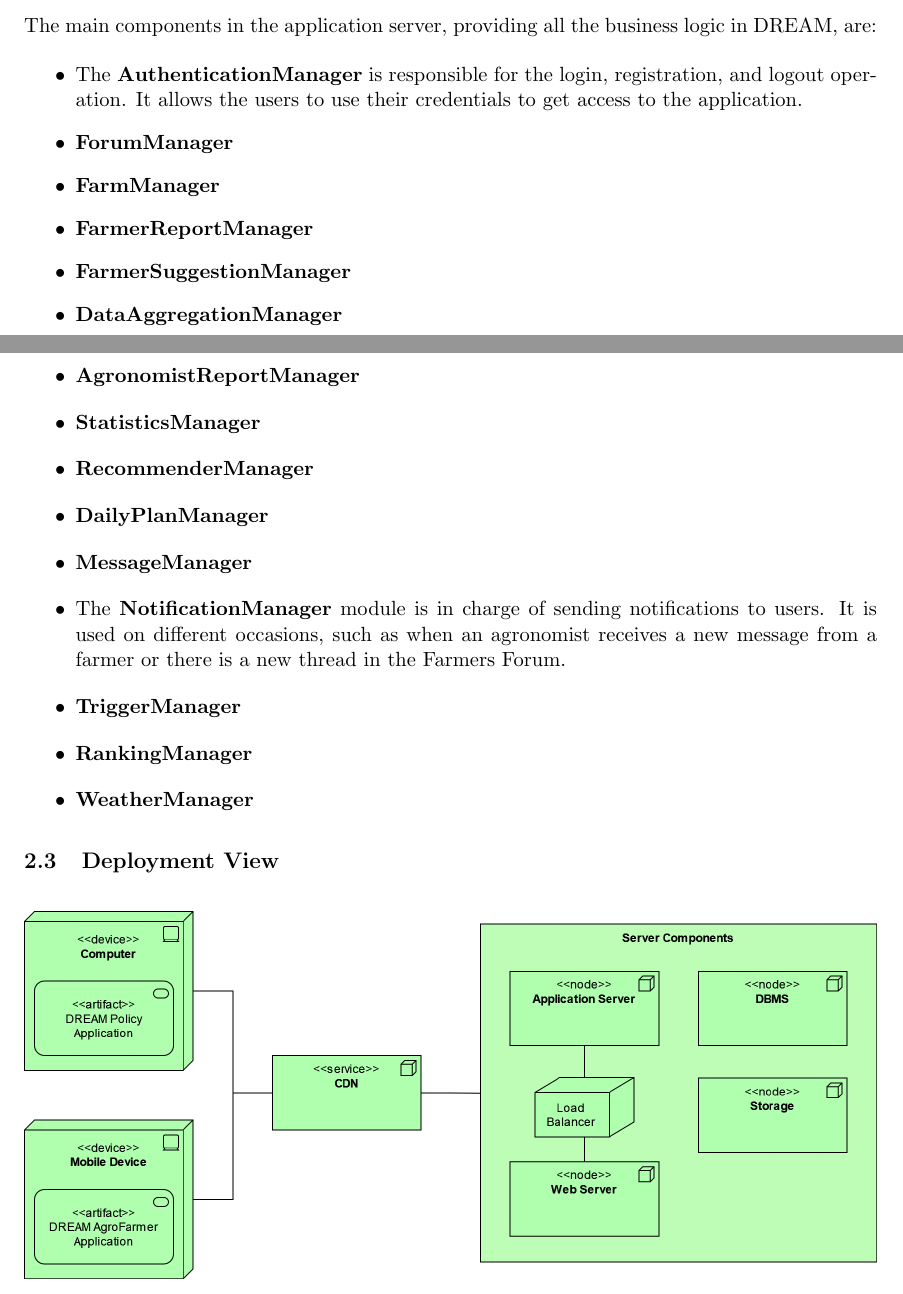
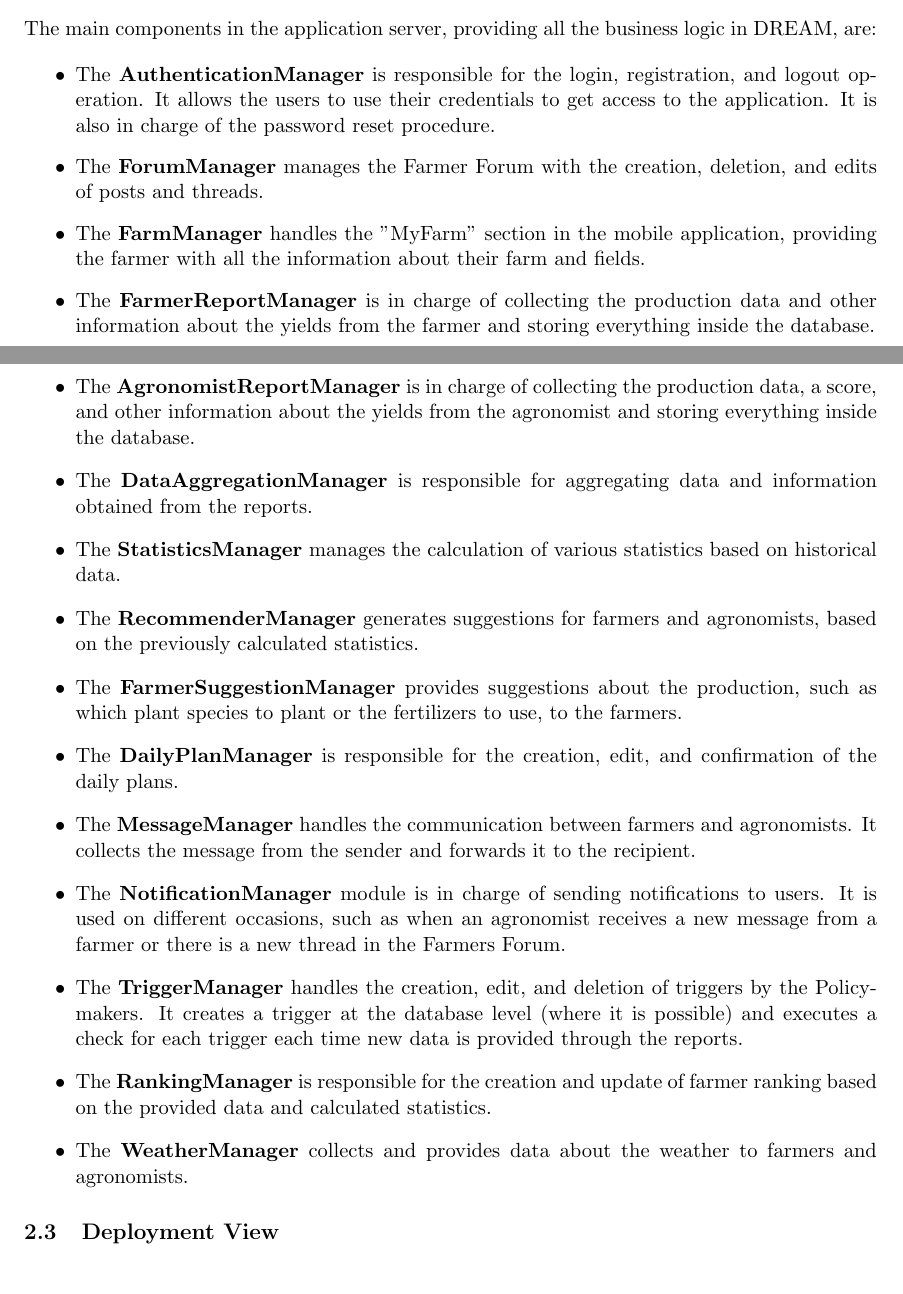
Before and after one commit to gabrielemarra/DREAM-ProjectDesign, a LaTeX document (DesignDoc/main.tex, which reads DesignDoc/Files/architecture.tex): two parts of pages 9 and 10 of 27, joined at a grey line, cut so that both start at the same text. Compiled offline with pdfLaTeX.

Commit message:
description for main application server components

```diff
--- a/DesignDoc/Files/architecture.tex
+++ b/DesignDoc/Files/architecture.tex
@@ -68,21 +68,21 @@ The Figure \ref{fig:ApplicationServerOnlyComp} describes the application server
 The main components in the application server, providing all the business logic in DREAM, are:
 
 \begin{itemize}
-	\item The \textbf{AuthenticationManager} is responsible for the login, registration, and logout operation. It allows the users to use their credentials to get access to the application.
-	\item \textbf{ForumManager}
-	\item \textbf{FarmManager}
-	\item \textbf{FarmerReportManager}
-	\item \textbf{FarmerSuggestionManager}
-	\item \textbf{DataAggregationManager}
-	\item \textbf{AgronomistReportManager}
-	\item \textbf{StatisticsManager}
-	\item \textbf{RecommenderManager}
-	\item \textbf{DailyPlanManager}
-	\item \textbf{MessageManager}
+	\item The \textbf{AuthenticationManager} is responsible for the login, registration, and logout operation. It allows the users to use their credentials to get access to the application. It is also in charge of the password reset procedure.
+	\item The \textbf{ForumManager} manages the Farmer Forum with the creation, deletion, and edits of posts and threads.
+	\item The \textbf{FarmManager} handles the "MyFarm" section in the mobile application, providing the farmer with all the information about their farm and fields.
+	\item The \textbf{FarmerReportManager} is in charge of collecting the production data and other information about the yields from the farmer and storing everything inside the database.
+	\item The \textbf{AgronomistReportManager} is in charge of collecting the production data, a score, and other information about the yields from the agronomist and storing everything inside the database.
+	\item The \textbf{DataAggregationManager} is responsible for aggregating data and information obtained from the reports.
+	\item The \textbf{StatisticsManager} manages the calculation of various statistics based on historical data.
+	\item The \textbf{RecommenderManager} generates suggestions for farmers and agronomists, based on the previously calculated statistics.
+	\item The \textbf{FarmerSuggestionManager} provides suggestions about the production, such as which plant species to plant or the fertilizers to use, to the farmers.
+	\item The \textbf{DailyPlanManager} is responsible for the creation, edit, and confirmation of the daily plans.
+	\item The \textbf{MessageManager} handles the communication between farmers and agronomists. It collects the message from the sender and forwards it to the recipient.
 	\item The \textbf{NotificationManager} module is in charge of sending notifications to users. It is used on different occasions, such as when an agronomist receives a new message from a farmer or there is a new thread in the Farmers Forum.
-	\item \textbf{TriggerManager}
-	\item \textbf{RankingManager}
-	\item \textbf{WeatherManager}
+	\item The \textbf{TriggerManager} handles the creation, edit, and deletion of triggers by the Policymakers. It creates a trigger at the database level (where it is possible) and executes a check for each trigger each time new data is provided through the reports.
+	\item The \textbf{RankingManager} is responsible for the creation and update of farmer ranking based on the provided data and calculated statistics.
+	\item The \textbf{WeatherManager} collects and provides data about the weather to farmers and agronomists.
 \end{itemize}
 
 \subsection{Deployment View}
```
